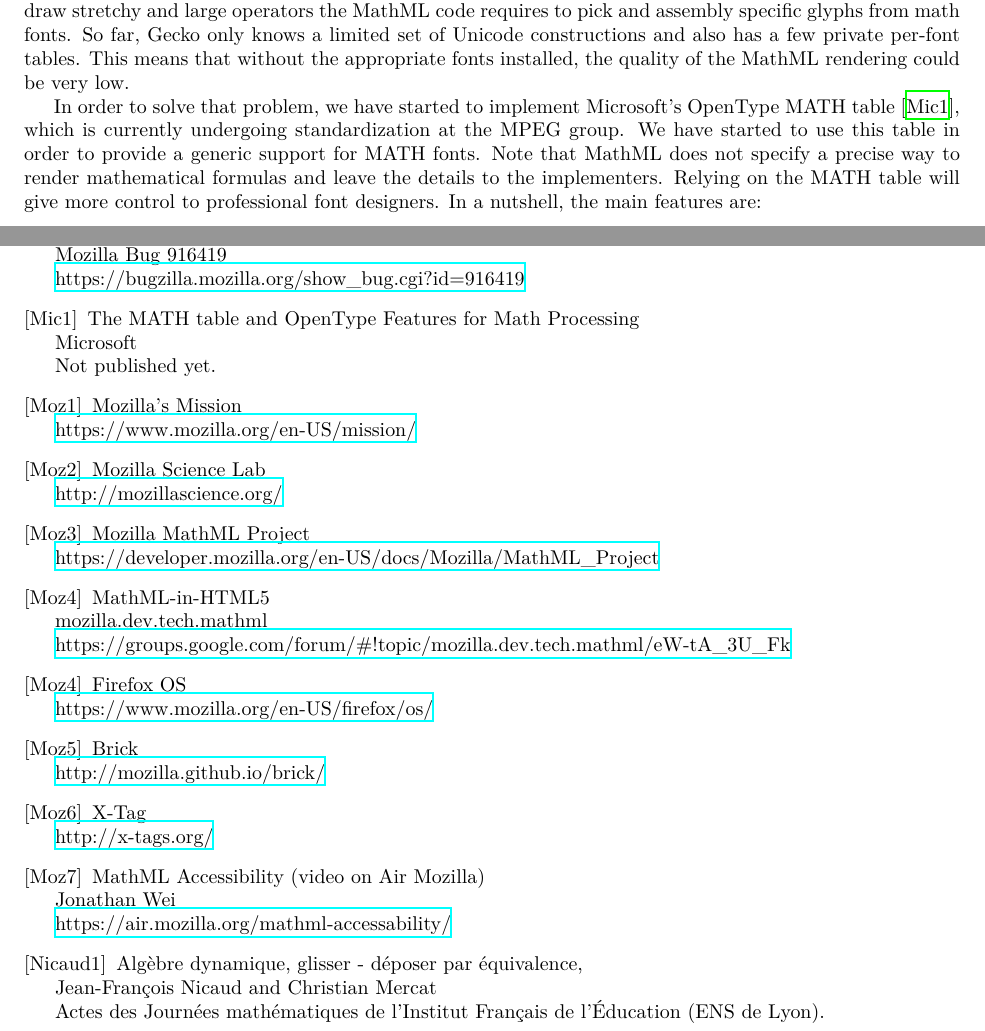
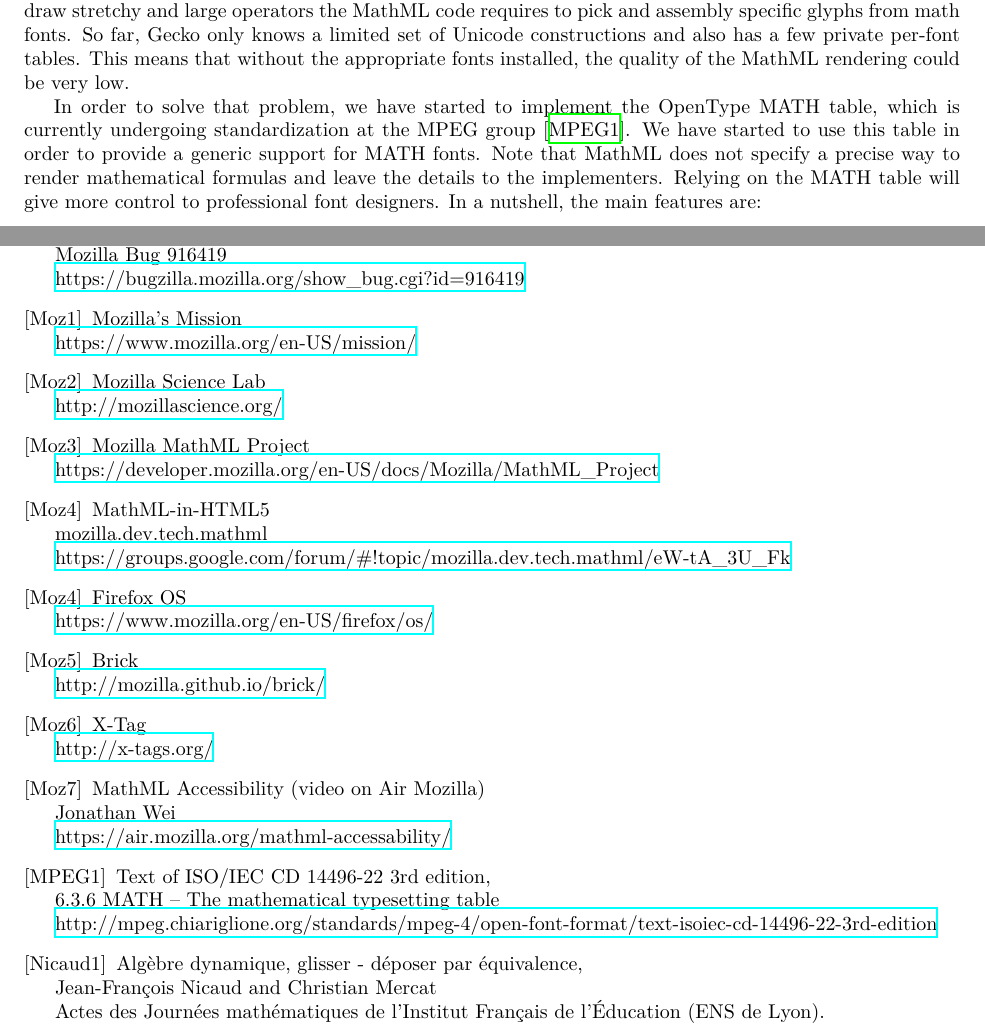
Before and after one commit to fred-wang/MathUI2014, a LaTeX paper (paper/source/MathUI2014-MozillaMathML.tex, which reads paper/source/WebPlatform.tex, paper/source/bibliography.tex): two parts of pages 4 and 10 of 11, joined at a grey line, cut so that both start at the same text. Compiled offline with XeLaTeX.

Commit message:
Update the reference to the MATH table, since the Committee Draft is published.

```diff
--- a/paper/source/WebPlatform.tex
+++ b/paper/source/WebPlatform.tex
@@ -91,9 +91,9 @@
 few private per-font tables. This means that without the appropriate
 fonts installed, the quality of the MathML rendering could be very low.
 
-In order to solve that problem, we have started to implement Microsoft's
-OpenType MATH table \cite{OpenTypeMATHtable}, which is currently undergoing
-standardization at the MPEG group.
+In order to solve that problem, we have started to implement the
+OpenType MATH table, which is currently undergoing
+standardization at the MPEG group \cite{OpenTypeMATHtable}.
 We have started to use this table in order to provide a generic
 support for MATH fonts.
 Note that MathML does not specify a precise way to render mathematical formulas
--- a/paper/source/bibliography.tex
+++ b/paper/source/bibliography.tex
@@ -24,11 +24,6 @@
 Expose MathML as a hierarchical accessible tree \\
 Mozilla Bug 916419 \\
 \href{https://bugzilla.mozilla.org/show_bug.cgi?id=916419}{https://bugzilla.mozilla.org/show\_bug.cgi?id=916419}
-
-\bibitem[Mic1]{OpenTypeMATHtable}
-The MATH table and OpenType Features for Math Processing \\
-Microsoft \\
-Not published yet.
 
 \bibitem[Moz1]{MozillaMission}
 Mozilla's Mission \\
@@ -63,6 +58,11 @@
 MathML Accessibility (video on Air Mozilla) \\
 Jonathan Wei \\
 \href{https://air.mozilla.org/mathml-accessability/}{https://air.mozilla.org/mathml-accessability/}
+
+\bibitem[MPEG1]{OpenTypeMATHtable}
+Text of ISO/IEC CD 14496-22 3rd edition, \\
+6.3.6 MATH – The mathematical typesetting table \\
+\href{http://mpeg.chiariglione.org/standards/mpeg-4/open-font-format/text-isoiec-cd-14496-22-3rd-edition}{http://mpeg.chiariglione.org/standards/mpeg-4/open-font-format/text-isoiec-cd-14496-22-3rd-edition}
 
 \bibitem[Nicaud1]{Nicaud1}
 Algèbre dynamique, glisser - déposer par équivalence, \\
```
